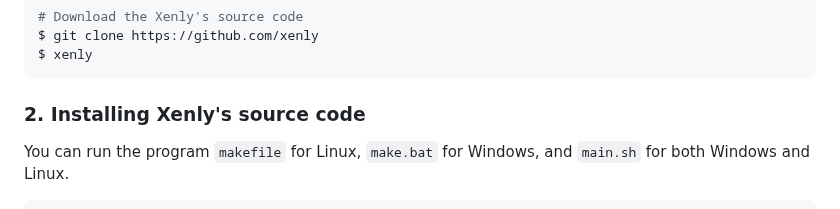
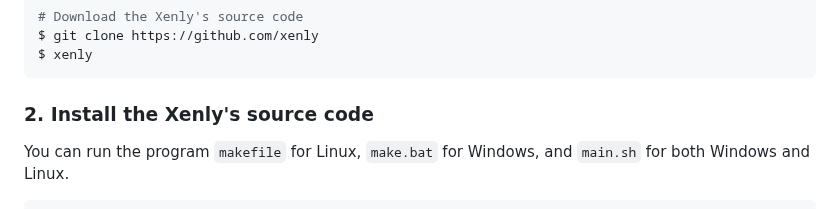
Before and after one commit to Magayaga/xenly, a Markdown page: README.md, the part around the change. Rendered like a GitHub page.

Commit message:
Xenly's source code: Update `README.md`

````diff
--- a/README.md
+++ b/README.md
@@ -61,7 +61,7 @@ $ git clone https://github.com/xenly
 $ xenly
 ```
 
-### 2. Installing Xenly's source code
+### 2. Install the Xenly's source code
 
 You can run the program `makefile` for Linux, `make.bat` for Windows, and `main.sh` for both Windows and Linux.
 
````
